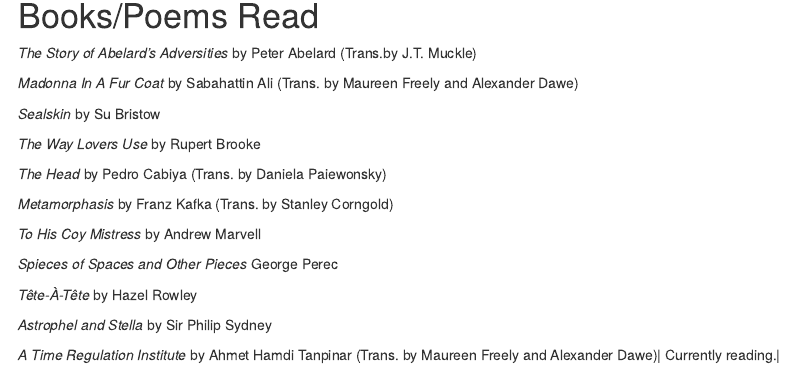
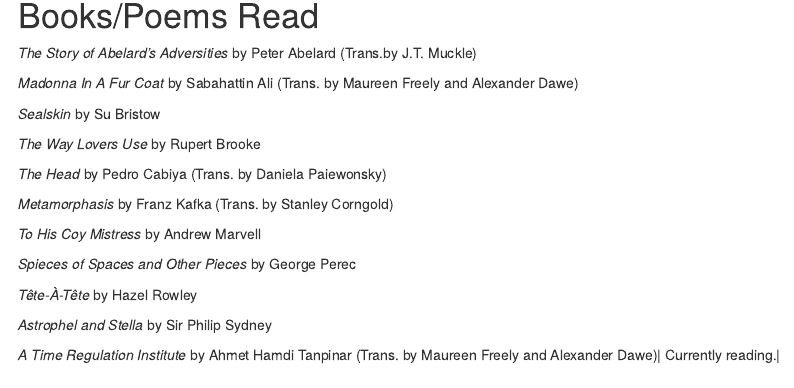
Before and after one commit to bosconic/words_and_thoughts, an R Markdown document (index.Rmd): the page in a window 1100 px wide, from 310 px down. Rendered offline with R 4.5, knitr and Pandoc, with nearby package versions; drawn as R Markdown's standard HTML page in place of the format the file asks for.

Commit message:
Update index.Rmd

```diff
--- a/index.Rmd
+++ b/index.Rmd
@@ -3,9 +3,9 @@ title: "Lost In A Tangent Book Club"
 image: "picture.jpeg"
 links:
   - label: Instagram
-    url: "https://www.instagram.com/lost_in_a_tangent/"
+    url: ""
   - label: Linkedin
-    url: "www.linkedin.com/in/nicholas-bosco-5980ba1a7"
+    url: ""
   - label: Email
     url: "mailto:bosconicholas03@gmail.com"
 output:
@@ -32,13 +32,13 @@ Hello, my name is Nicholas, and this is the Lost In A Tangent Book Club. The ide
 
 *To His Coy Mistress* by Andrew Marvell
 
-*Spieces of Spaces and Other Pieces* George Perec
+*Spieces of Spaces and Other Pieces* by George Perec
 
 *Tête-À-Tête* by Hazel Rowley
 
 *Astrophel and Stella* by Sir Philip Sydney
 
-*A Time Regulation Institute* by Ahmet Hamdi Tanpinar (Trans. by Maureen Freely and Alexander Dawe)| Currently reading.|
+*A Time Regulation Institute* by Ahmet Hamdi Tanpinar (Trans. by Maureen Freely and Alexander Dawe)\| Currently reading.\|
 
 # Books/Poems To Be Read
 
```
Also changed, not shown: index.Rmd (2 more changed lines).
